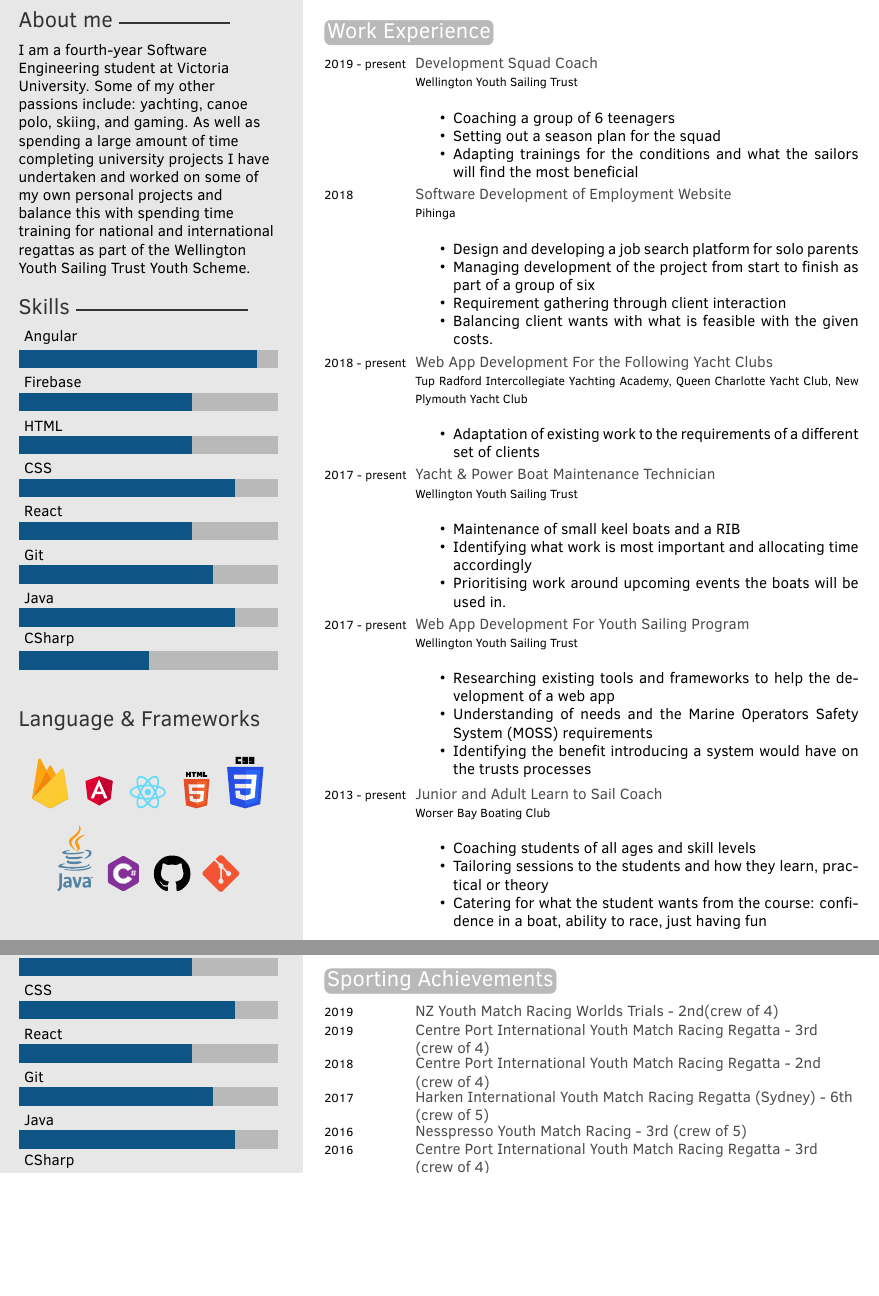
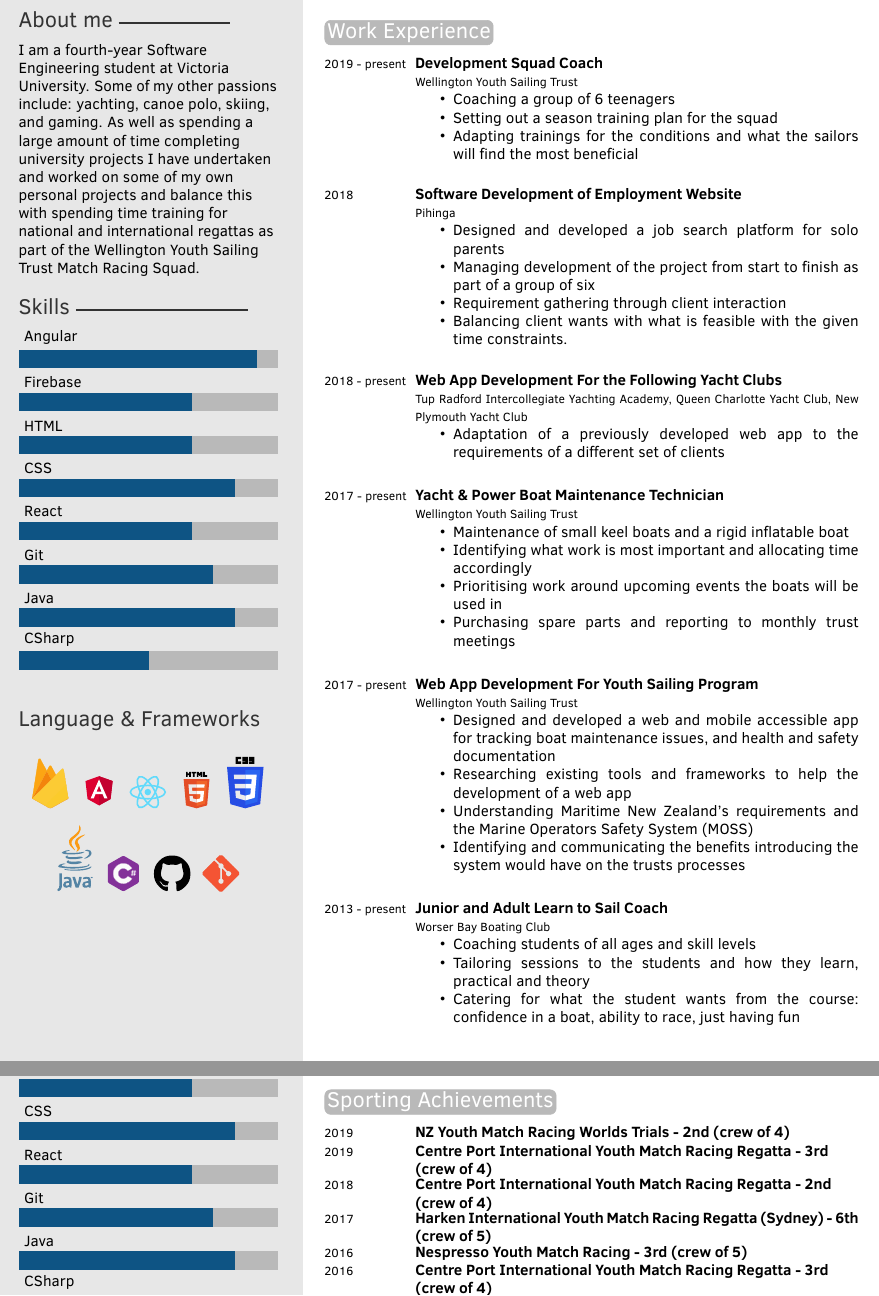
Before and after one commit to LaserFlash/Current, a LaTeX CV (BrynBennett.tex, which reads twentysecondcv.cls): two parts of pages 1 and 2 of 2 before the commit and two parts of pages 1 and 3 of 3 after it, joined at a grey line, cut so that both start at the same text, the shorter picture padded with empty space. Compiled offline with pdfLaTeX.

Commit message:
Wording changes and layout improvements

```diff
--- a/BrynBennett.tex
+++ b/BrynBennett.tex
@@ -47,7 +47,7 @@
 %----------------------------------------------------------------------------------------
 
 \aboutme{
-    I am a fourth-year Software Engineering student at Victoria University. Some of my other passions include: yachting, canoe polo, skiing, and gaming. As well as spending a large amount of time completing university projects I have undertaken and worked on some of my own personal projects and balance this with spending time training for national and international regattas as part of the Wellington Youth Sailing Trust Youth Scheme.
+    I am a fourth-year Software Engineering student at Victoria University. Some of my other passions include: yachting, canoe polo, skiing, and gaming. As well as spending a large amount of time completing university projects I have undertaken and worked on some of my own personal projects and balance this with spending time training for national and international regattas as part of the Wellington Youth Sailing Trust Match Racing Squad.
 } % To have no About Me section, just remove all the text and leave \aboutme{}
 
 %----------------------------------------------------------------------------------------
@@ -98,7 +98,7 @@
     {
         \begin{itemize}
             \item Coaching a group of 6 teenagers
-            \item Setting out a season plan for the squad
+            \item Setting out a season training plan for the squad
             \item Adapting trainings for the conditions and what the sailors will find the most beneficial
         \end{itemize}
     }
@@ -108,10 +108,10 @@
     {Pihinga}
     {
         \begin{itemize}
-            \item Design and developing a job search platform for solo parents
+            \item Designed and developed a job search platform for solo parents
             \item Managing development of the project from start to finish as part of a group of six
             \item Requirement gathering through client interaction
-            \item Balancing client wants with what is feasible with the given costs.
+            \item Balancing client wants with what is feasible with the given time constraints.
         \end{itemize}
     }
 
@@ -120,7 +120,7 @@
     {Tup Radford Intercollegiate Yachting Academy, Queen Charlotte Yacht Club, New Plymouth Yacht Club}
     {
         \begin{itemize}
-            \item Adaptation of existing work to the requirements of a different set of clients
+            \item Adaptation of a previously developed web app to the requirements of a different set of clients
         \end{itemize}
     }
 
@@ -129,9 +129,10 @@
     {Wellington Youth Sailing Trust}
     {
         \begin{itemize}
-            \item Maintenance of small keel boats and a RIB
+            \item Maintenance of small keel boats and a rigid inflatable boat
             \item Identifying what work is most important and allocating time accordingly
-            \item Prioritising work around upcoming events the boats will be used in.
+            \item Prioritising work around upcoming events the boats will be used in
+            \item Purchasing spare parts and reporting to monthly trust meetings
         \end{itemize}
     }
 
@@ -140,9 +141,10 @@
     {Wellington Youth Sailing Trust}
     {
         \begin{itemize}
+            \item Designed and developed a web and mobile accessible app for tracking boat maintenance issues, and health and safety documentation
             \item Researching existing tools and frameworks to help the development of a web app
-            \item Understanding of needs and the Marine Operators Safety System (MOSS) requirements
-            \item Identifying the benefit introducing a system would have on the trusts processes
+            \item Understanding Maritime New Zealand's requirements and the Marine Operators Safety System (MOSS)
+            \item Identifying and communicating the benefits introducing the system would have on the trusts processes
         \end{itemize}
     }
 
@@ -152,7 +154,7 @@
     {
         \begin{itemize}
             \item Coaching students of all ages and skill levels
-            \item Tailoring sessions to the students and how they learn, practical or theory
+            \item Tailoring sessions to the students and how they learn, practical and theory
             \item Catering for what the student wants from the course: confidence in a boat, ability to race, just having fun
         \end{itemize}
     }
@@ -225,11 +227,11 @@
 
 \begin{twentyshort} % Environment for a short list with no descriptions
     %\twentyitemshort{<dates>}{<title/description>}
-    \twentyitemshort{2019}{NZ Youth Match Racing Worlds Trials - 2nd(crew of 4)}
+    \twentyitemshort{2019}{NZ Youth Match Racing Worlds Trials - 2nd  (crew of 4)}
     \twentyitemshort{2019}{Centre Port International Youth Match Racing Regatta - 3rd \\(crew of 4)}
     \twentyitemshort{2018}{Centre Port International Youth Match Racing Regatta - 2nd \\(crew of 4)}
     \twentyitemshort{2017}{Harken International Youth Match Racing Regatta (Sydney) - 6th \\(crew of 5) }
-    \twentyitemshort{2016}{Nesspresso Youth Match Racing - 3rd (crew of 5)}
+    \twentyitemshort{2016}{Nespresso Youth Match Racing - 3rd (crew of 5)}
     \twentyitemshort{2016}{Centre Port International Youth Match Racing Regatta - 3rd \\(crew of 4)}
     \twentyitemshort{2016}{Musto International Youth Match Racing Regatta (Sydney) - 5th \\(crew of 5)}
     \twentyitemshort{2016}{Harken International Youth Match Racing Regatta (Sydney) - 6th \\(crew of 5)}
@@ -239,16 +241,6 @@
     \twentyitemshort{2013}{NZ Laser 4.7 Nationals - 1st and National Champion}
 \end{twentyshort}
 
-%\subsection{Review}
-
-%Alice approaches Wonderland as an anthropologist, but maintains a strong sense of noblesse oblige that comes with her class status. She has confidence in her social position, education, and the Victorian virtue of good manners. Alice has a feeling of entitlement, particularly when comparing herself to Mabel, whom she declares has a ``poky little house," and no toys. Additionally, she flaunts her limited information base with anyone who will listen and becomes increasingly obsessed with the importance of good manners as she deals with the rude creatures of Wonderland. Alice maintains a superior attitude and behaves with solicitous indulgence toward those she believes are less privileged.
-
-%\section{Other information}
-
-%\subsection{Review}
-
-%Alice approaches Wonderland as an anthropologist, but maintains a strong sense of noblesse oblige that comes with her class status. She has confidence in her social position, education, and the Victorian virtue of good manners. Alice has a feeling of entitlement, particularly when comparing herself to Mabel, whom she declares has a ``poky little house," and no toys. Additionally, she flaunts her limited information base with anyone who will listen and becomes increasingly obsessed with the importance of good manners as she deals with the rude creatures of Wonderland. Alice maintains a superior attitude and behaves with solicitous indulgence toward those she believes are less privileged.
-
 %----------------------------------------------------------------------------------------
 
 \end{document}
--- a/twentysecondcv.cls
+++ b/twentysecondcv.cls
@@ -27,6 +27,9 @@
 \DeclareOption*{\PassOptionsToClass{\CurrentOption}{article}}
 \ProcessOptions\relax
 
+\righthyphenmin=62
+\lefthyphenmin=62
+
 %----------------------------------------------------------------------------------------
 %	 COLOURS
 %----------------------------------------------------------------------------------------
@@ -40,8 +43,6 @@
 %----------------------------------------------------------------------------------------
 %	 MISC CONFIGURATIONS
 %----------------------------------------------------------------------------------------
-
-\renewcommand{\bfseries}{\color{gray}} % Make \textbf produce coloured text instead
 
 \pagestyle{empty} % Disable headers and footers
 
@@ -340,9 +341,9 @@
 	\parbox[t]{0.83\textwidth}{%
 		\textbf{#2}%
 		\\%
-		{\footnotesize#3}\\%
+		{\footnotesize#3}%
 		#4\vspace{\parsep}%
-	}\\
+	}\\\\%
 }
 
 %----------------------------------------------------------------------------------------
```
Also changed, not shown: BrynBennett.pdf, BrynBennett.tex (2 more changed lines), 1 other file.
